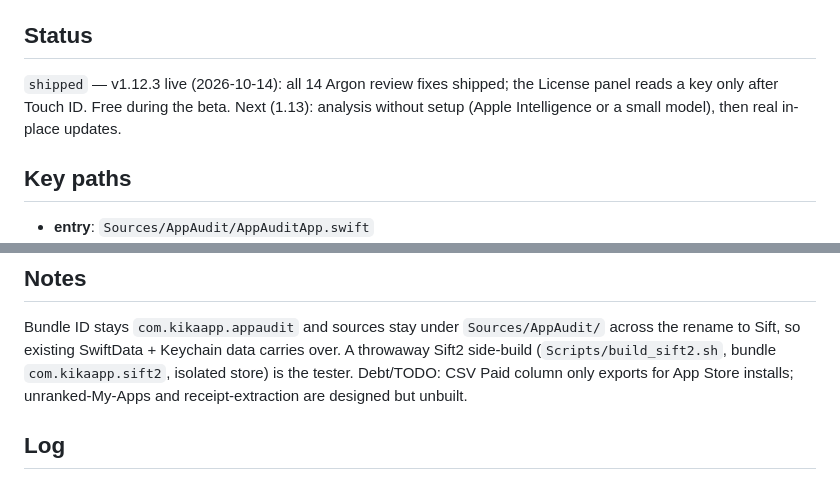
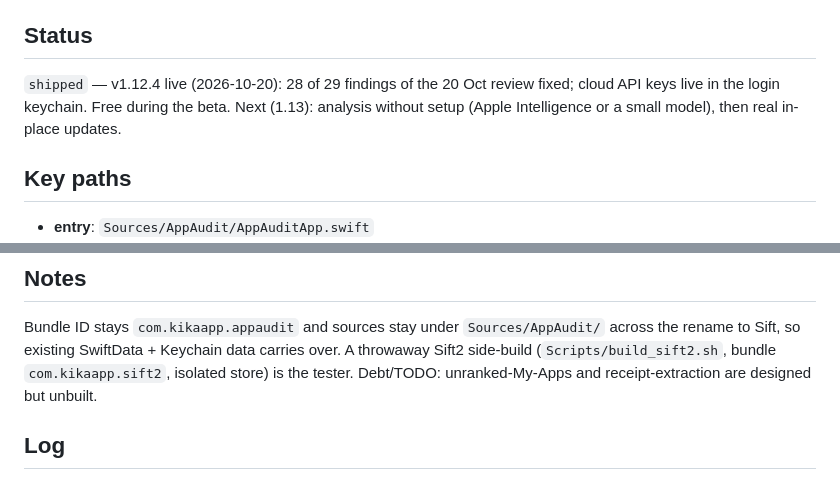
Before and after one commit to aka-kika/sift, a Markdown page: PROJECT.md, 2 parts joined by grey strips. GitHub-like rendering.

Commit message:
docs: roadmap header, PROJECT status and closed CSV Paid debt, RELEASE DMG names at 1.12.4
Co-Authored-By: Claude Opus 5.5 <noreply@anthropic.com>

```diff
--- a/PROJECT.md
+++ b/PROJECT.md
@@ -49,7 +49,7 @@ itself through Sparkle. Ships as a Developer ID–signed, notarized DMG.
 - `Sources/AppAudit/Models/` — AppRecord (@Model), AppInfo, LicenseType, UtilityCardRules
 
 ## Status
-`shipped` — v1.12.3 live (2026-10-14): all 14 Argon review fixes shipped; the License panel reads a key only after Touch ID. Free during the beta. Next (1.13): analysis without setup (Apple Intelligence or a small model), then real in-place updates.
+`shipped` — v1.12.4 live (2026-10-20): 28 of 29 findings of the 20 Oct review fixed; cloud API keys live in the login keychain. Free during the beta. Next (1.13): analysis without setup (Apple Intelligence or a small model), then real in-place updates.
 
 ## Key paths
 - **entry**: `Sources/AppAudit/AppAuditApp.swift`
@@ -69,8 +69,8 @@ bash Scripts/make_dmg.sh        # release DMG (adhoc by default)
 Bundle ID stays `com.kikaapp.appaudit` and sources stay under `Sources/AppAudit/`
 across the rename to Sift, so existing SwiftData + Keychain data carries over.
 A throwaway Sift2 side-build (`Scripts/build_sift2.sh`, bundle `com.kikaapp.sift2`,
-isolated store) is the tester. Debt/TODO: CSV Paid column only exports for App
-Store installs; unranked-My-Apps and receipt-extraction are designed but unbuilt.
+isolated store) is the tester. Debt/TODO: unranked-My-Apps and receipt-extraction
+are designed but unbuilt.
 
 ## Log
 - 2026-10-14 — v1.12.3: the last Argon item (#11). The License panel shows "Key saved" with Reveal, Copy and Replace and reads the key only after Touch ID; it reopens itself after the Touch ID prompt, which closes popovers.
```
Also changed, not shown: docs/RELEASE.md (+8 -8 lines), docs/roadmap.md (+1 -1 lines).
